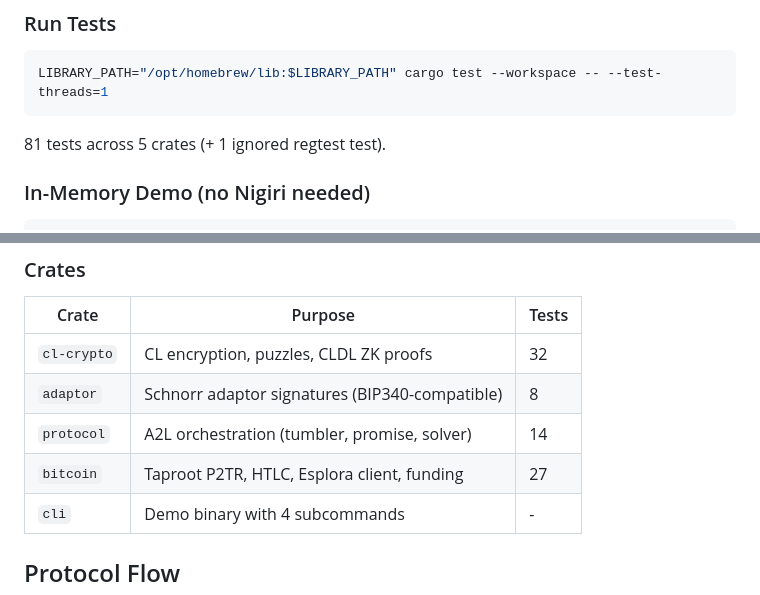
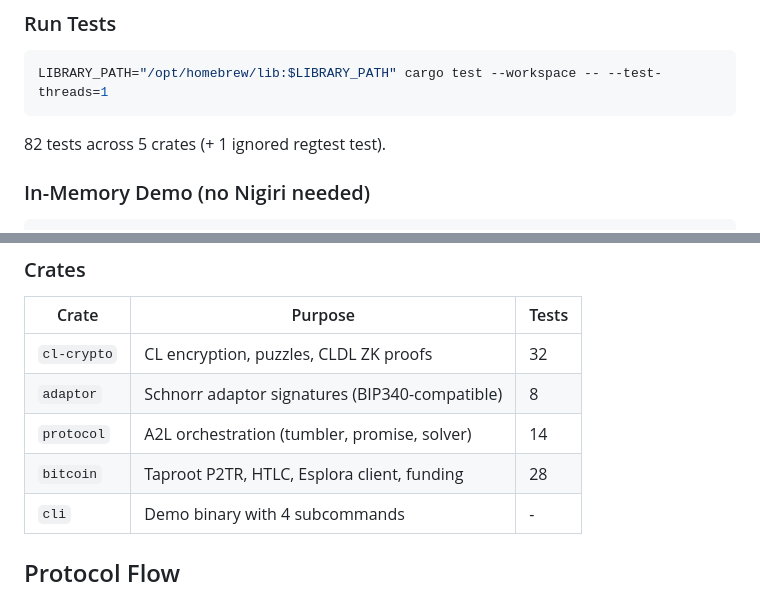
Before and after one commit to yan-pi/tortuga-swap, a Markdown page: README.md, 2 parts joined by grey strips. Rendered like a GitHub page.

````diff
--- a/README.md
+++ b/README.md
@@ -36,7 +36,7 @@ A2L swap:
 LIBRARY_PATH="/opt/homebrew/lib:$LIBRARY_PATH" cargo test --workspace -- --test-threads=1
 ```
 
-81 tests across 5 crates (+ 1 ignored regtest test).
+82 tests across 5 crates (+ 1 ignored regtest test).
 
 ### In-Memory Demo (no Nigiri needed)
 
@@ -104,7 +104,7 @@ LIBRARY_PATH="/opt/homebrew/lib:$LIBRARY_PATH" cargo run --bin tortuga -- setup
 | `cl-crypto` | CL encryption, puzzles, CLDL ZK proofs | 32 |
 | `adaptor` | Schnorr adaptor signatures (BIP340-compatible) | 8 |
 | `protocol` | A2L orchestration (tumbler, promise, solver) | 14 |
-| `bitcoin` | Taproot P2TR, HTLC, Esplora client, funding | 27 |
+| `bitcoin` | Taproot P2TR, HTLC, Esplora client, funding | 28 |
 | `cli` | Demo binary with 4 subcommands | - |
 
 ## Protocol Flow
````
Also changed, not shown: PROJECT.md (+12 -13 lines).
